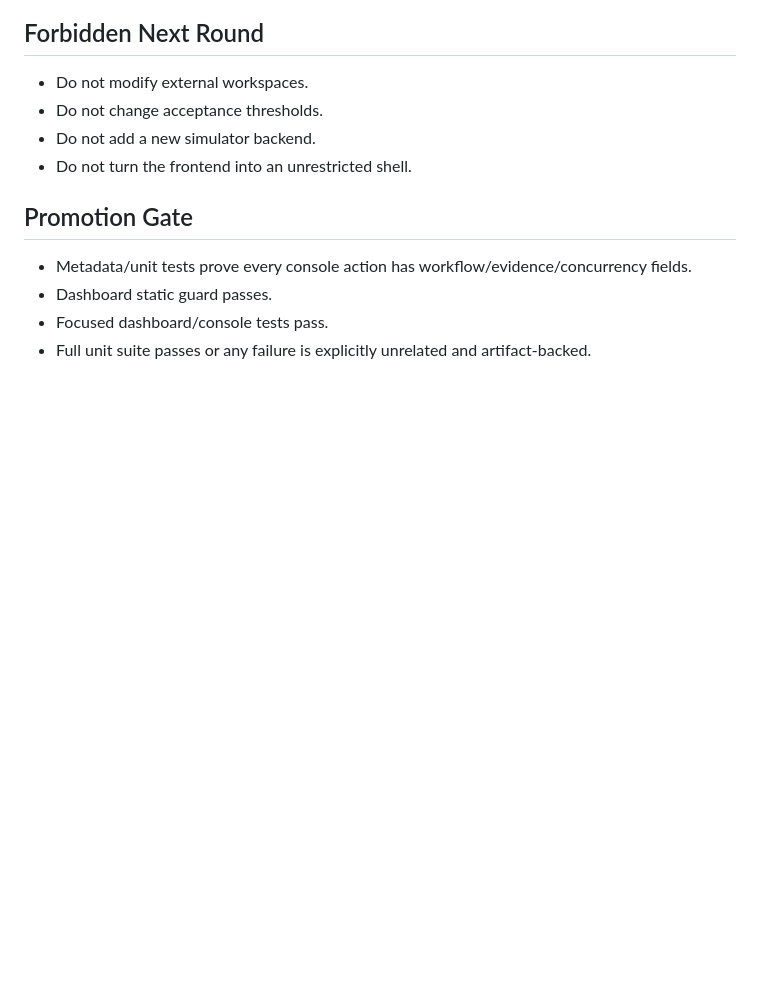
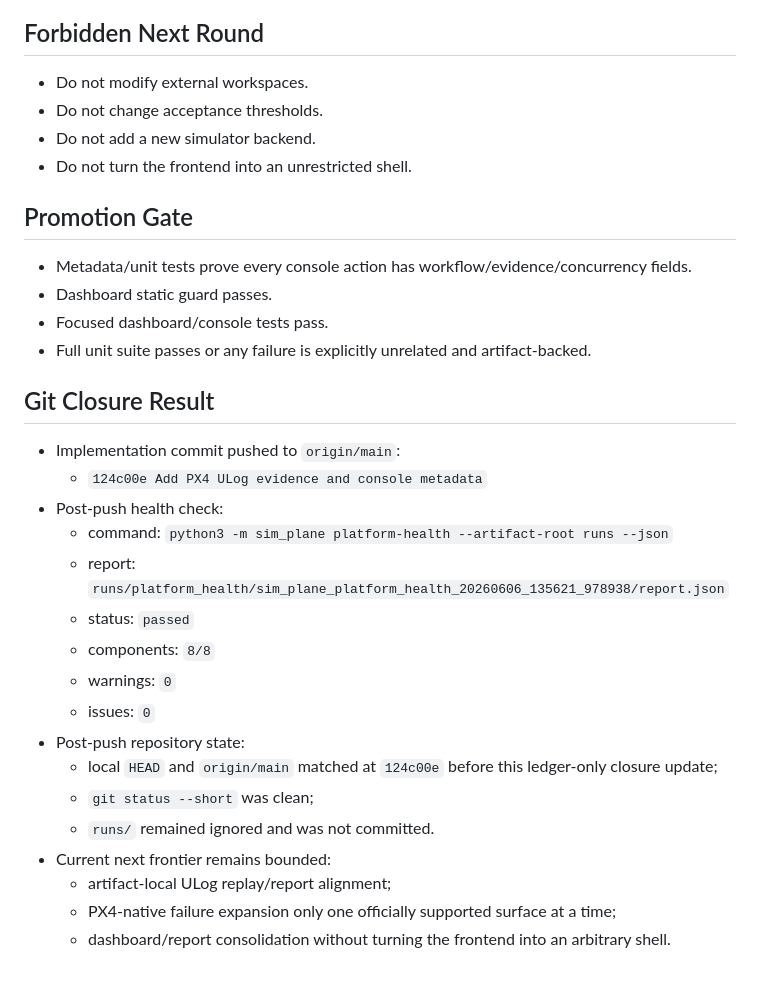
Before and after one commit to KWM925-ui/sim_plane, a Markdown page: .supervisor/supervisor_ledger.md, the part around the change. Drawn GitHub-style; blank space fills up the shorter version.

Commit message:
Record platform push closure

```diff
--- a/.supervisor/supervisor_ledger.md
+++ b/.supervisor/supervisor_ledger.md
@@ -223,3 +223,23 @@
 - Dashboard static guard passes.
 - Focused dashboard/console tests pass.
 - Full unit suite passes or any failure is explicitly unrelated and artifact-backed.
+
+## Git Closure Result
+
+- Implementation commit pushed to `origin/main`:
+  - `124c00e Add PX4 ULog evidence and console metadata`
+- Post-push health check:
+  - command: `python3 -m sim_plane platform-health --artifact-root runs --json`
+  - report: `runs/platform_health/sim_plane_platform_health_20260606_135621_978938/report.json`
+  - status: `passed`
+  - components: `8/8`
+  - warnings: `0`
+  - issues: `0`
+- Post-push repository state:
+  - local `HEAD` and `origin/main` matched at `124c00e` before this ledger-only closure update;
+  - `git status --short` was clean;
+  - `runs/` remained ignored and was not committed.
+- Current next frontier remains bounded:
+  - artifact-local ULog replay/report alignment;
+  - PX4-native failure expansion only one officially supported surface at a time;
+  - dashboard/report consolidation without turning the frontend into an arbitrary shell.
```
Also changed, not shown: .agent/PLANS.md (+20 -0 lines).
